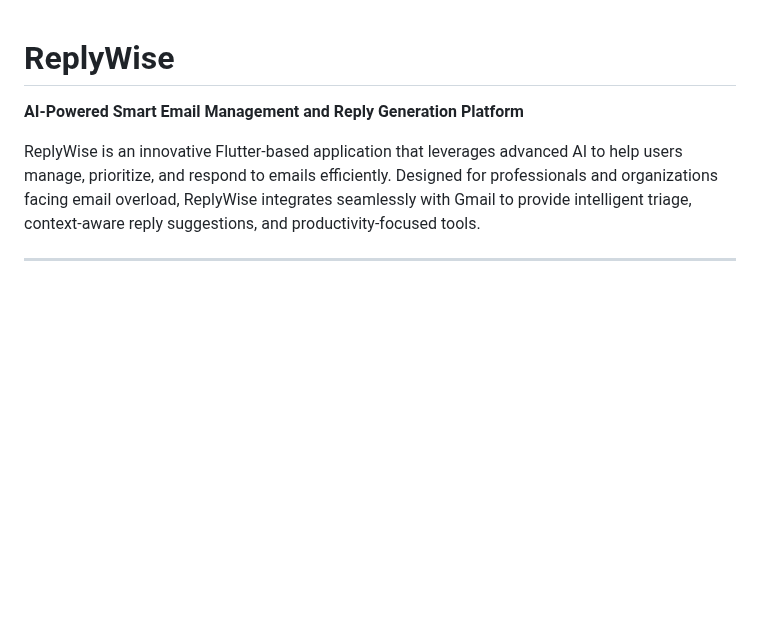
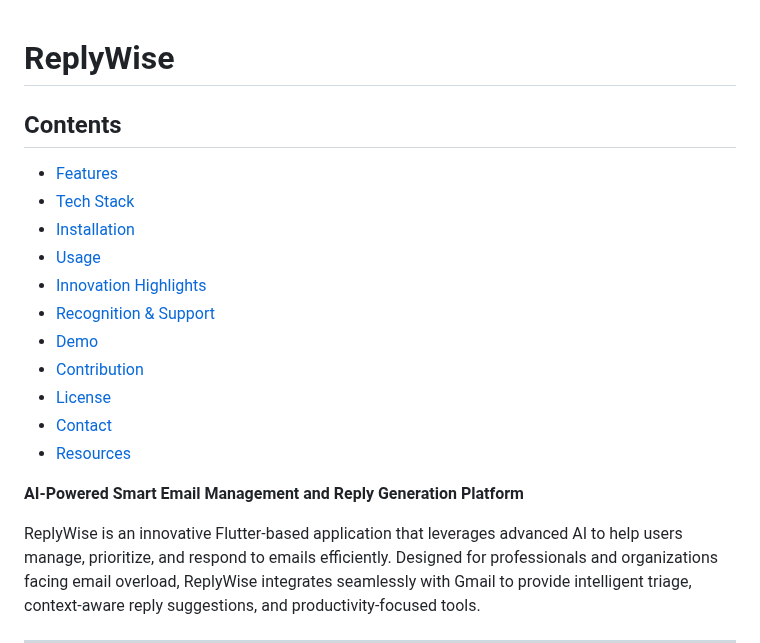
Before and after one commit to sanjay434343/ReplayWise, a Markdown page: README.md, the part around one of its changes. GitHub-like rendering; blank space fills up the shorter version.

```diff
--- a/README.md
+++ b/README.md
@@ -1,4 +1,17 @@
 # ReplyWise
+
+## Contents
+- [Features](#-features)
+- [Tech Stack](#️-tech-stack)
+- [Installation](#-installation)
+- [Usage](#-usage)
+- [Innovation Highlights](#-innovation-highlights)
+- [Recognition & Support](#-recognition--support)
+- [Demo](#-demo)
+- [Contribution](#-contribution)
+- [License](#-license)
+- [Contact](#-contact)
+- [Resources](#-resources)
 
 **AI-Powered Smart Email Management and Reply Generation Platform**
 
```
Also changed, not shown: other parts of README.md (+4 -2 lines).
